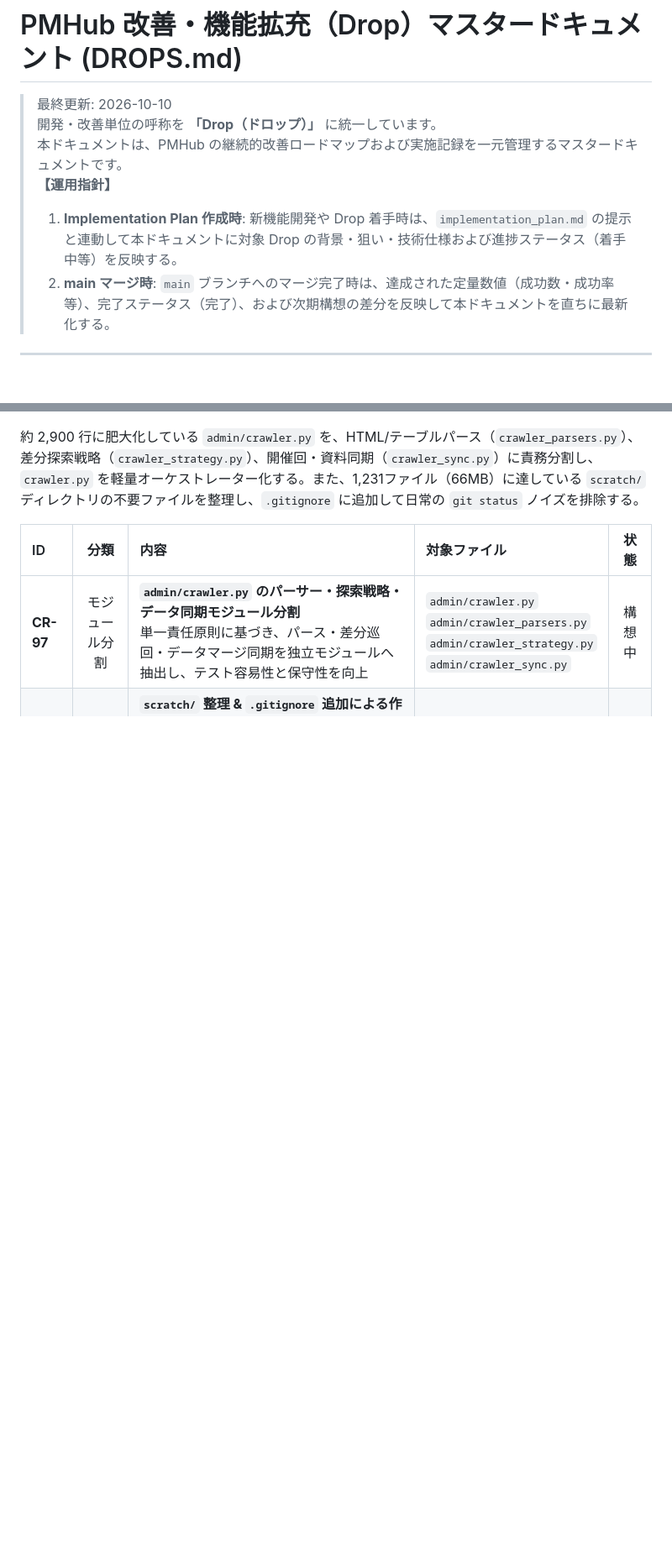
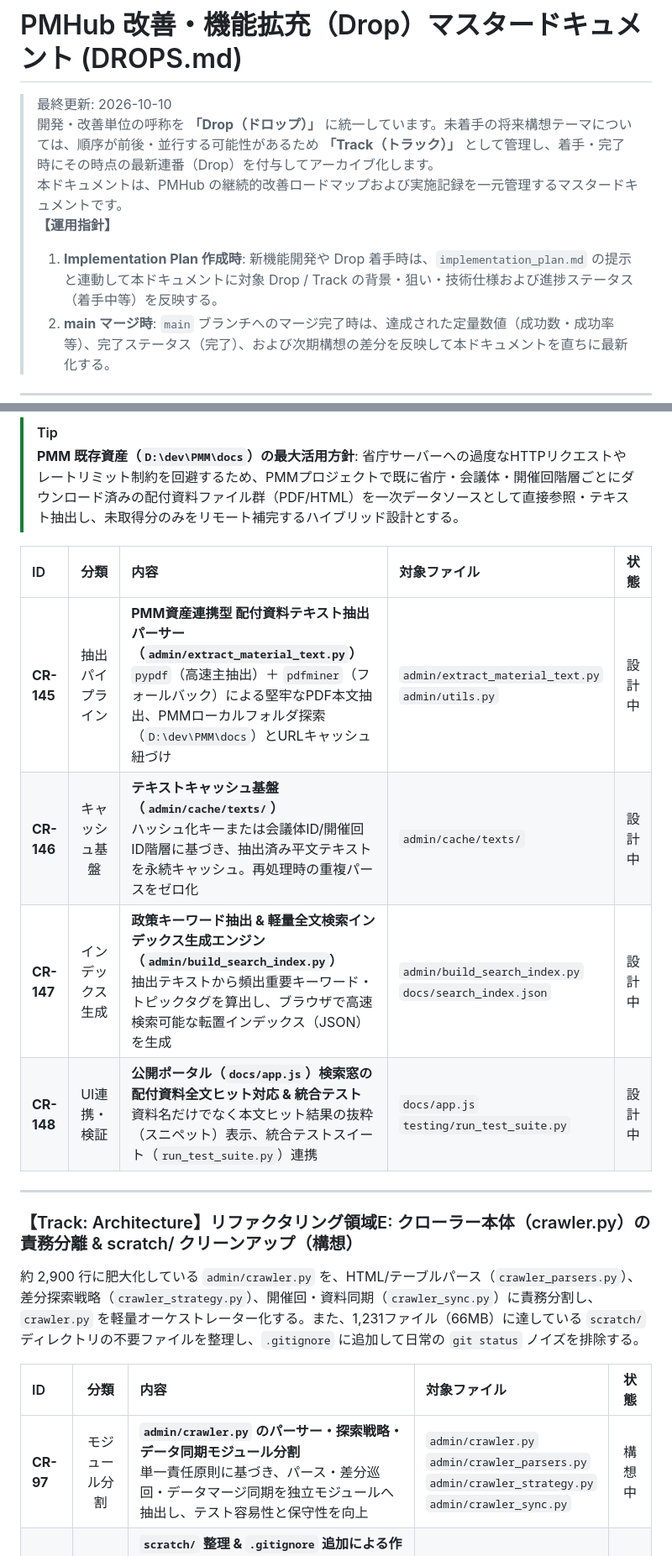
Before and after one commit to m03k0103/PMHub, a Markdown page: DROPS.md, 2 parts joined by grey strips. Shown at 84% size. Rendered like a GitHub page; blank space fills up the shorter version.

```diff
--- a/DROPS.md
+++ b/DROPS.md
@@ -1,10 +1,10 @@
 # PMHub 改善・機能拡充（Drop）マスタードキュメント (DROPS.md)
 
 > 最終更新: 2026-10-10
-> 開発・改善単位の呼称を **「Drop（ドロップ）」** に統一しています。
+> 開発・改善単位の呼称を **「Drop（ドロップ）」** に統一しています。未着手の将来構想テーマについては、順序が前後・並行する可能性があるため **「Track（トラック）」** として管理し、着手・完了時にその時点の最新連番（Drop）を付与してアーカイブ化します。
 > 本ドキュメントは、PMHub の継続的改善ロードマップおよび実施記録を一元管理するマスタードキュメントです。
 > **【運用指針】**
-> 1. **Implementation Plan 作成時**: 新機能開発や Drop 着手時は、`implementation_plan.md` の提示と連動して本ドキュメントに対象 Drop の背景・狙い・技術仕様および進捗ステータス（着手中等）を反映する。
+> 1. **Implementation Plan 作成時**: 新機能開発や Drop 着手時は、`implementation_plan.md` の提示と連動して本ドキュメントに対象 Drop / Track の背景・狙い・技術仕様および進捗ステータス（着手中等）を反映する。
 > 2. **main マージ時**: `main` ブランチへのマージ完了時は、達成された定量数値（成功数・成功率等）、完了ステータス（完了）、および次期構想の差分を反映して本ドキュメントを直ちに最新化する。
 
 ---
@@ -35,4 +36,18 @@
 
+> [!TIP]
+> **PMM 既存資産（`D:\dev\PMM\docs`）の最大活用方針**:
+> 省庁サーバーへの過度なHTTPリクエストやレートリミット制約を回避するため、PMMプロジェクトで既に省庁・会議体・開催回階層ごとにダウンロード済みの配付資料ファイル群（PDF/HTML）を一次データソースとして直接参照・テキスト抽出し、未取得分のみをリモート補完するハイブリッド設計とする。
+
+| ID | 分類 | 内容 | 対象ファイル | 状態 |
+|:---|:---:|:---|:---|:---:|
+| **CR-145** | 抽出パイプライン | **PMM資産連携型 配付資料テキスト抽出パーサー（`admin/extract_material_text.py`）**<br>`pypdf`（高速主抽出）＋ `pdfminer`（フォールバック）による堅牢なPDF本文抽出、PMMローカルフォルダ探索（`D:\dev\PMM\docs`）とURLキャッシュ紐づけ | `admin/extract_material_text.py`<br>`admin/utils.py` | 設計中 |
+| **CR-146** | キャッシュ基盤 | **テキストキャッシュ基盤（`admin/cache/texts/`）**<br>ハッシュ化キーまたは会議体ID/開催回ID階層に基づき、抽出済み平文テキストを永続キャッシュ。再処理時の重複パースをゼロ化 | `admin/cache/texts/` | 設計中 |
+| **CR-147** | インデックス生成 | **政策キーワード抽出 & 軽量全文検索インデックス生成エンジン（`admin/build_search_index.py`）**<br>抽出テキストから頻出重要キーワード・トピックタグを算出し、ブラウザで高速検索可能な転置インデックス（JSON）を生成 | `admin/build_search_index.py`<br>`docs/search_index.json` | 設計中 |
+| **CR-148** | UI連携・検証 | **公開ポータル（`docs/app.js`）検索窓の配付資料全文ヒット対応 & 統合テスト**<br>資料名だけでなく本文ヒット結果の抜粋（スニペット）表示、統合テストスイート（`run_test_suite.py`）連携 | `docs/app.js`<br>`testing/run_test_suite.py` | 設計中 |
+
+---
+
+### 【Track: Architecture】リファクタリング領域E: クローラー本体（crawler.py）の責務分離 & scratch/ クリーンアップ（構想）
 
 約 2,900 行に肥大化している `admin/crawler.py` を、HTML/テーブルパース（`crawler_parsers.py`）、差分探索戦略（`crawler_strategy.py`）、開催回・資料同期（`crawler_sync.py`）に責務分割し、`crawler.py` を軽量オーケストレーター化する。また、1,231ファイル（66MB）に達している `scratch/` ディレクトリの不要ファイルを整理し、`.gitignore` に追加して日常の `git status` ノイズを排除する。
 
```
Also changed, not shown: other parts of DROPS.md (+10 -15 lines).
